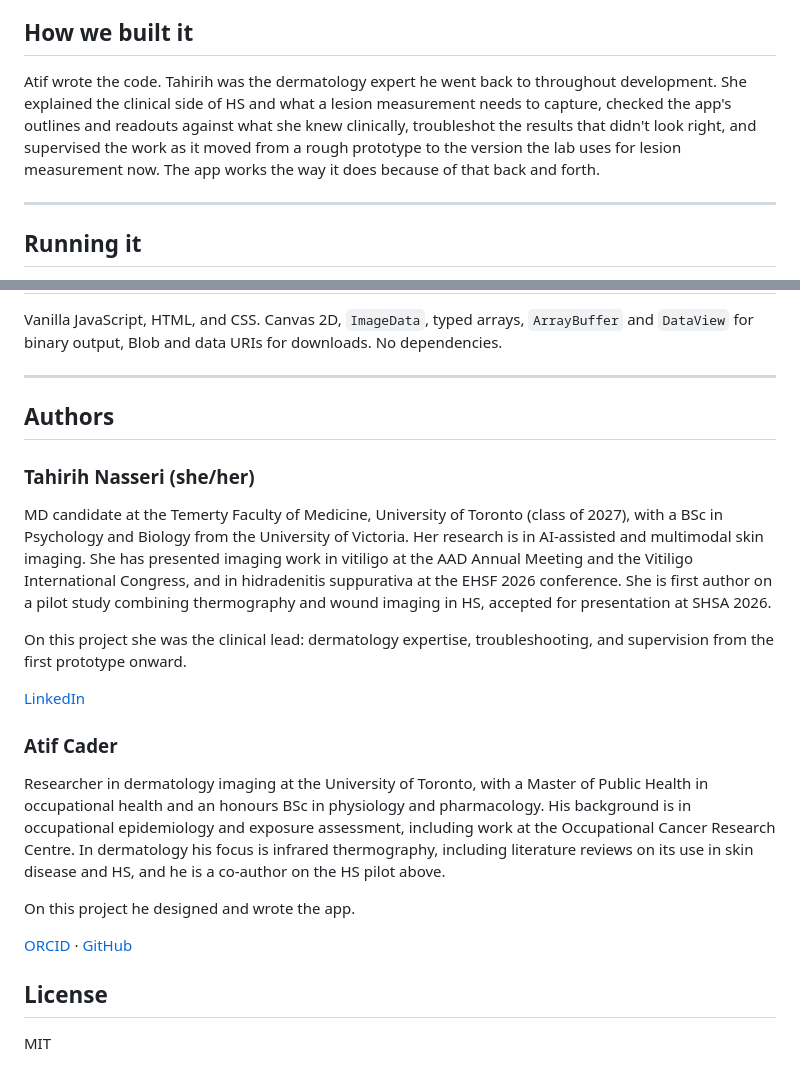
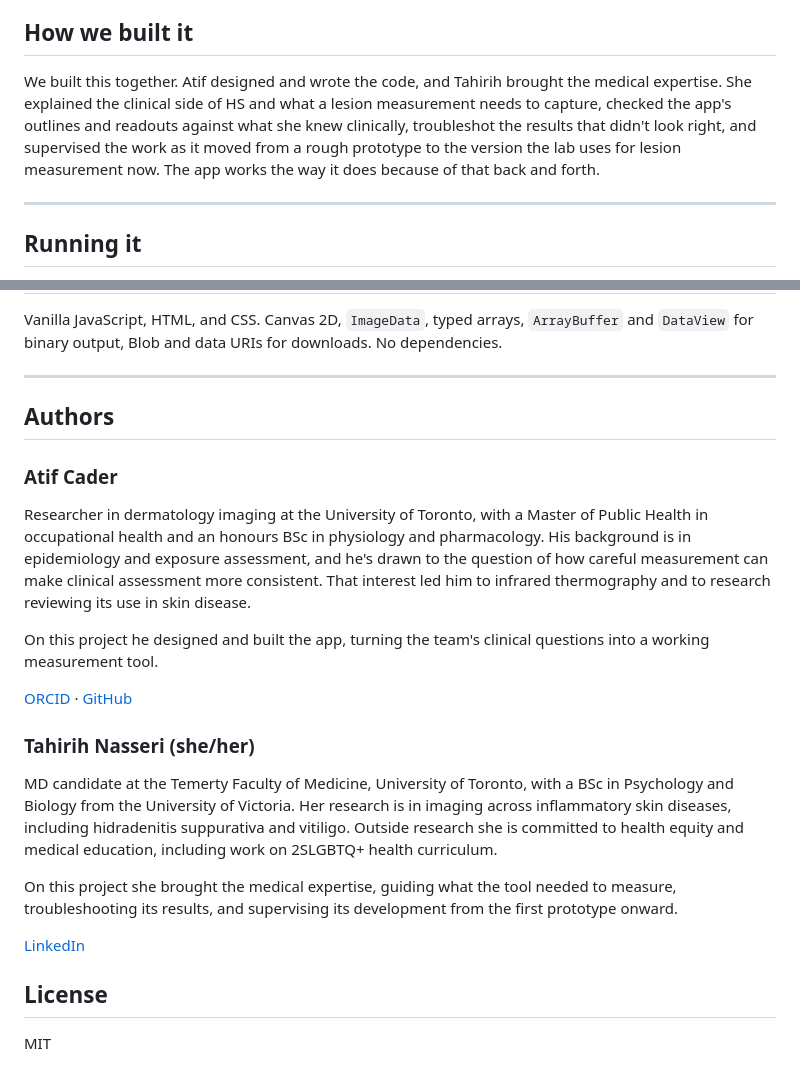
Before and after one commit to acader05/thermal-lesion-tracer, a Markdown page: README.md, 2 parts joined by grey strips. Rendered like a GitHub page.

```diff
--- a/README.md
+++ b/README.md
@@ -20,7 +20,7 @@ Infrared thermography measures heat instead of colour. Inflamed tissue runs warm
 
 ## How we built it
 
-Atif wrote the code. Tahirih was the dermatology expert he went back to throughout development. She explained the clinical side of HS and what a lesion measurement needs to capture, checked the app's outlines and readouts against what she knew clinically, troubleshot the results that didn't look right, and supervised the work as it moved from a rough prototype to the version the lab uses for lesion measurement now. The app works the way it does because of that back and forth.
+We built this together. Atif designed and wrote the code, and Tahirih brought the medical expertise. She explained the clinical side of HS and what a lesion measurement needs to capture, checked the app's outlines and readouts against what she knew clinically, troubleshot the results that didn't look right, and supervised the work as it moved from a rough prototype to the version the lab uses for lesion measurement now. The app works the way it does because of that back and forth.
 
 ---
 
@@ -118,21 +118,21 @@ Vanilla JavaScript, HTML, and CSS. Canvas 2D, `ImageData`, typed arrays, `ArrayB
 
 ## Authors
 
+### Atif Cader
+
+Researcher in dermatology imaging at the University of Toronto, with a Master of Public Health in occupational health and an honours BSc in physiology and pharmacology. His background is in epidemiology and exposure assessment, and he's drawn to the question of how careful measurement can make clinical assessment more consistent. That interest led him to infrared thermography and to research reviewing its use in skin disease.
+
+On this project he designed and built the app, turning the team's clinical questions into a working measurement tool.
+
+[ORCID](https://orcid.org/0009-0007-5644-825X) · [GitHub](https://github.com/acader05)
+
 ### Tahirih Nasseri (she/her)
 
-MD candidate at the Temerty Faculty of Medicine, University of Toronto (class of 2027), with a BSc in Psychology and Biology from the University of Victoria. Her research is in AI-assisted and multimodal skin imaging. She has presented imaging work in vitiligo at the AAD Annual Meeting and the Vitiligo International Congress, and in hidradenitis suppurativa at the EHSF 2026 conference. She is first author on a pilot study combining thermography and wound imaging in HS, accepted for presentation at SHSA 2026.
+MD candidate at the Temerty Faculty of Medicine, University of Toronto, with a BSc in Psychology and Biology from the University of Victoria. Her research is in imaging across inflammatory skin diseases, including hidradenitis suppurativa and vitiligo. Outside research she is committed to health equity and medical education, including work on 2SLGBTQ+ health curriculum.
 
-On this project she was the clinical lead: dermatology expertise, troubleshooting, and supervision from the first prototype onward.
+On this project she brought the medical expertise, guiding what the tool needed to measure, troubleshooting its results, and supervising its development from the first prototype onward.
 
 [LinkedIn](https://www.linkedin.com/in/tahirih-nasseri-29962a312/)
-
-### Atif Cader
-
-Researcher in dermatology imaging at the University of Toronto, with a Master of Public Health in occupational health and an honours BSc in physiology and pharmacology. His background is in occupational epidemiology and exposure assessment, including work at the Occupational Cancer Research Centre. In dermatology his focus is infrared thermography, including literature reviews on its use in skin disease and HS, and he is a co-author on the HS pilot above.
-
-On this project he designed and wrote the app.
-
-[ORCID](https://orcid.org/0009-0007-5644-825X) · [GitHub](https://github.com/acader05)
 
 ## License
 
```
